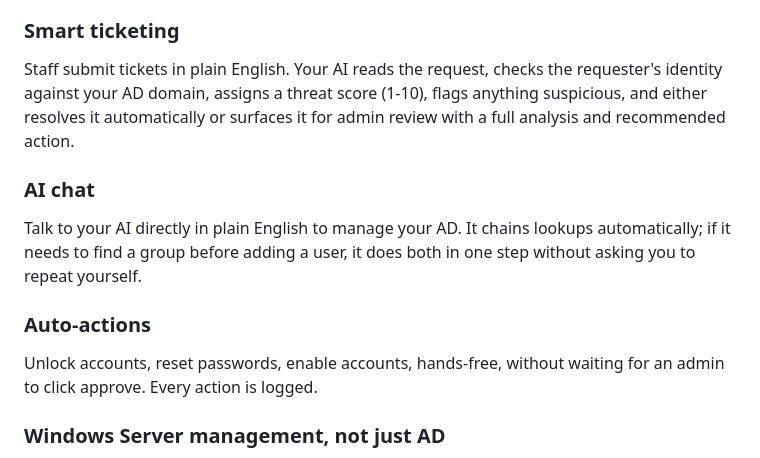
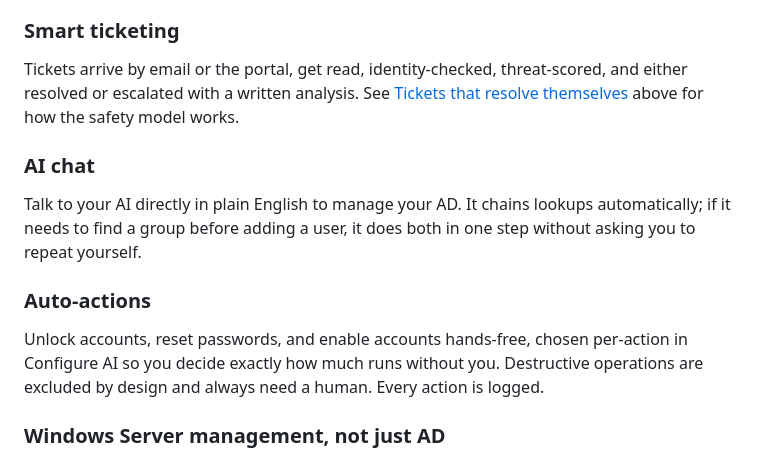
Before and after one commit to lachydotmcg/ad-helpdesk, a Markdown page: README.md, the part around one of its changes. GitHub-like rendering.

```diff
--- a/README.md
+++ b/README.md
@@ -148,13 +181,13 @@ Give your AI a name that fits your organisation: "Max", "Alex", or whatever your
 Your AI assistant builds institutional knowledge over time: username patterns, OU structure, team naming conventions, recurring requests. The longer you use AID Helpdesk, the more it understands about your specific environment without you having to explain it every time. It's the IT brain that never forgets.
 
 ### Smart ticketing
-Staff submit tickets in plain English. Your AI reads the request, checks the requester's identity against your AD domain, assigns a threat score (1-10), flags anything suspicious, and either resolves it automatically or surfaces it for admin review with a full analysis and recommended action.
+Tickets arrive by email or the portal, get read, identity-checked, threat-scored, and either resolved or escalated with a written analysis. See [Tickets that resolve themselves](#tickets-that-resolve-themselves-without-leaving-your-network) above for how the safety model works.
 
 ### AI chat
 Talk to your AI directly in plain English to manage your AD. It chains lookups automatically; if it needs to find a group before adding a user, it does both in one step without asking you to repeat yourself.
 
 ### Auto-actions
-Unlock accounts, reset passwords, enable accounts, hands-free, without waiting for an admin to click approve. Every action is logged.
+Unlock accounts, reset passwords, and enable accounts hands-free, chosen per-action in Configure AI so you decide exactly how much runs without you. Destructive operations are excluded by design and always need a human. Every action is logged.
 
 ### Windows Server management, not just AD
 Dedicated dashboard tabs for DNS (zones and records), DHCP (scopes, leases, reservations), and Group Policy (GPO list, reports, link map). Reads run freely; routine writes go through the same confirm flow as a password reset, and high blast radius changes (zone or scope deletes, GPO link/unlink) require a human-confirmed 6-digit token before anything runs. NPS (RADIUS) is read-only for now: RADIUS clients, network policies, and connection request policies, all visible from the dashboard.
```
Also changed, not shown: other parts of README.md (+40 -7 lines).
